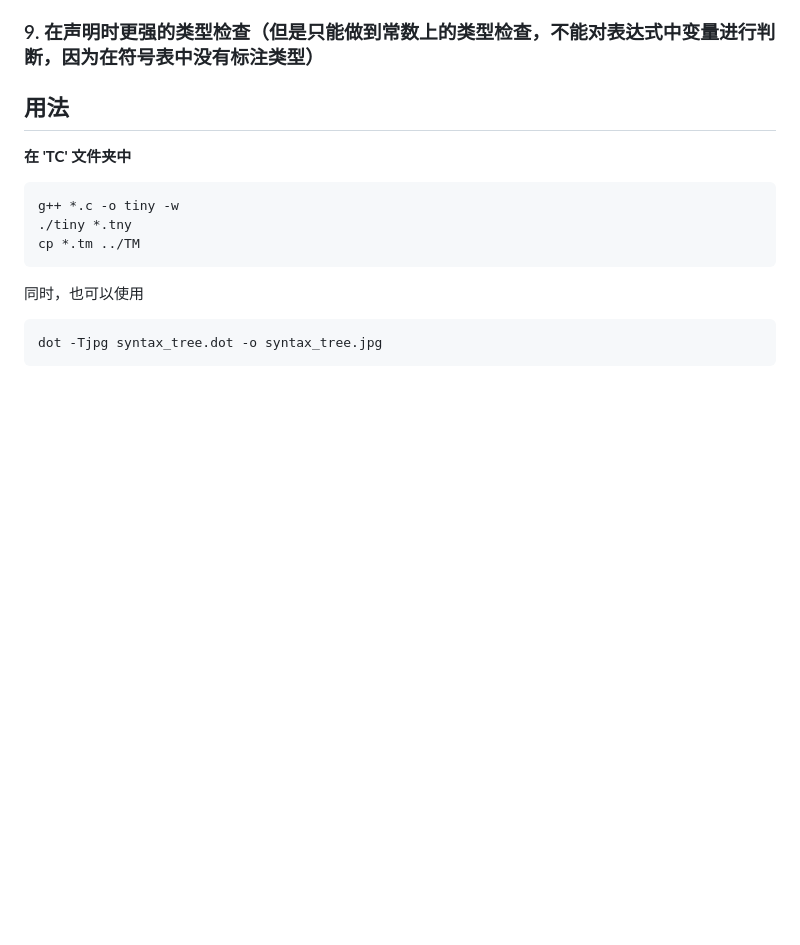
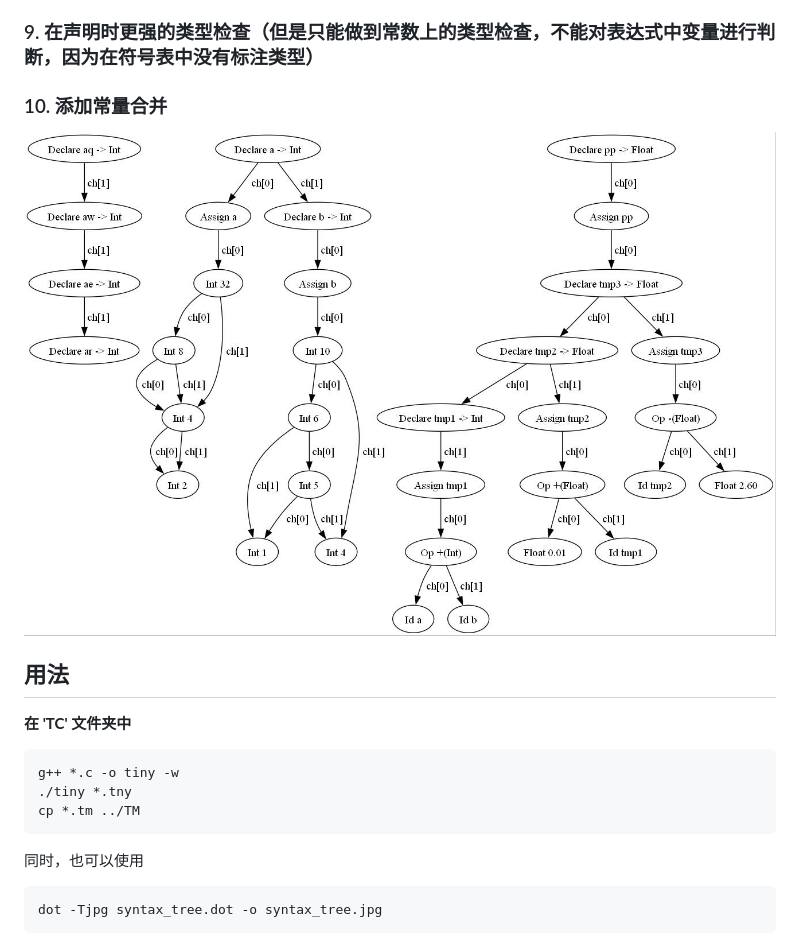
Before and after one commit to L1ttle-Q/tiny_compiler_plus, a Markdown page: README_zh.md, the part around the change. Drawn GitHub-style; pictures changed too: TC/syntax_tree_2.jpg (added); blank space fills up the shorter version.

```diff
--- a/README_zh.md
+++ b/README_zh.md
@@ -14,6 +14,8 @@
 ### 8. 在7的基础上使用临时变量进行保存，在底层代码生成中做到优化。
 ![DAG_tmpvar](TC/syntax_tree_1.jpg)
 ### 9. 在声明时更强的类型检查（但是只能做到常数上的类型检查，不能对表达式中变量进行判断，因为在符号表中没有标注类型）
+### 10. 添加常量合并
+![DAG_constmerge](TC/syntax_tree_2.jpg)
 
 ## 用法
 
```
Also changed, not shown: README.md (+2 -0 lines), 3 other files.
